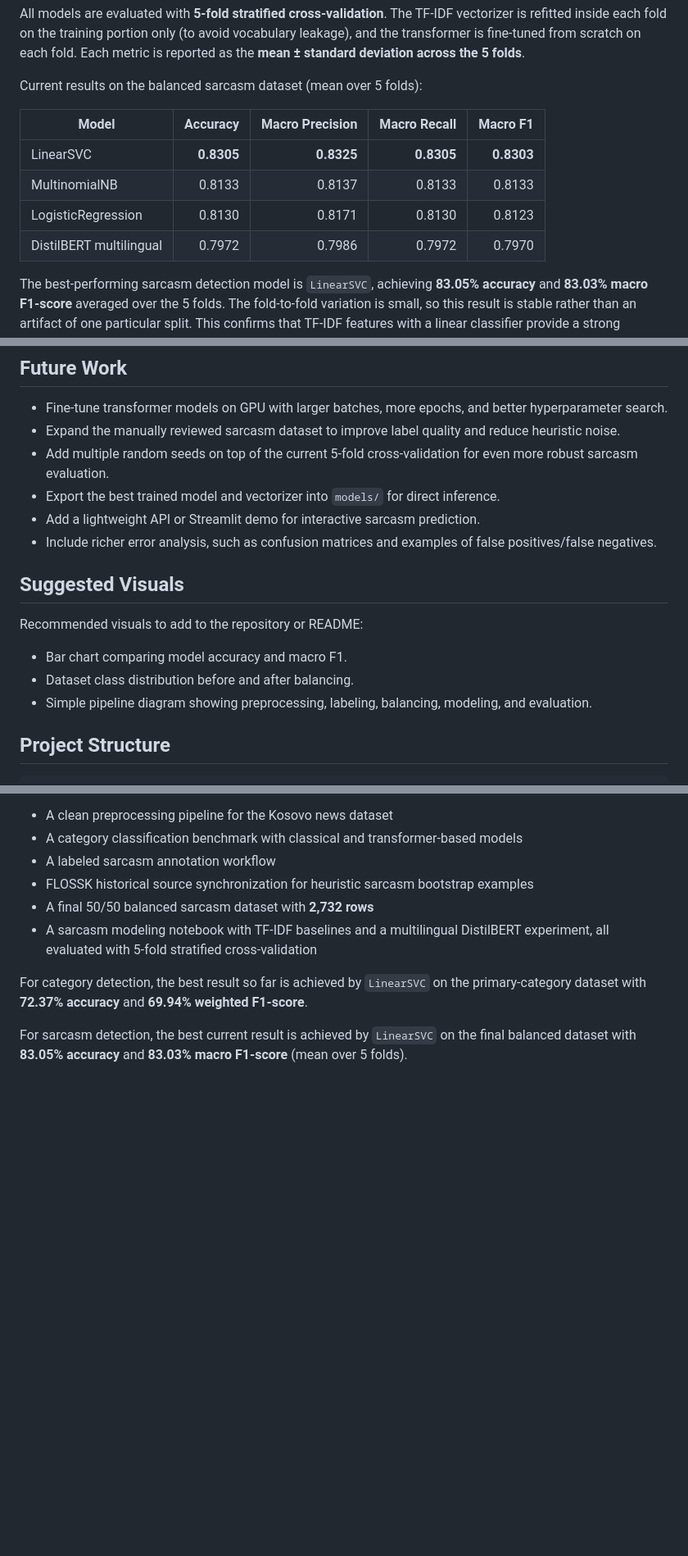
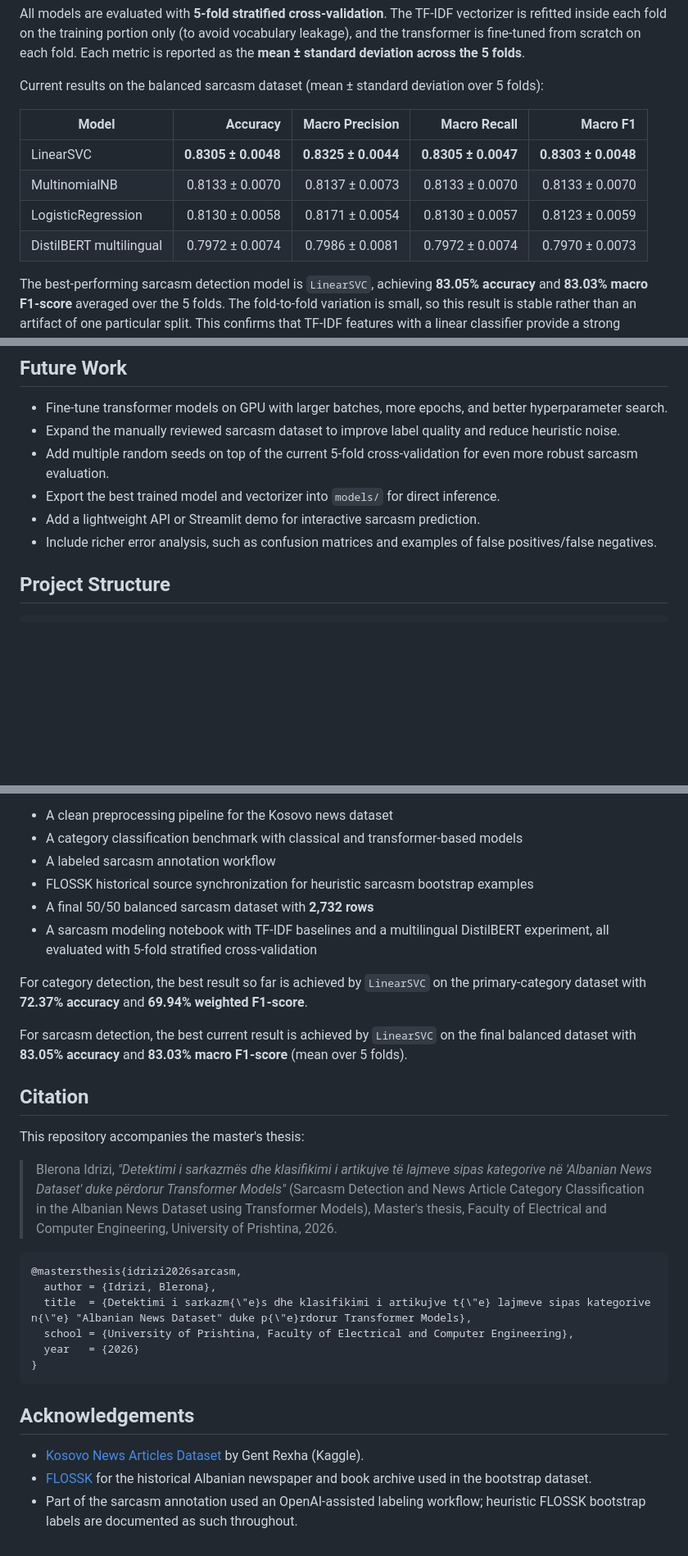
Before and after one commit to BleronaIdrizi/Sarcasm-Detection-Albanian-News-Dataset, a Markdown page: README.md, 3 parts joined by grey strips. Shown at 82% size. GitHub-like rendering; blank space fills up the shorter version.

Commit message:
docs: update README with cross-validated sarcasm results

````diff
--- a/README.md
+++ b/README.md
@@ -326,14 +328,14 @@ Metrics reported:
 
 All models are evaluated with **5-fold stratified cross-validation**. The TF-IDF vectorizer is refitted inside each fold on the training portion only (to avoid vocabulary leakage), and the transformer is fine-tuned from scratch on each fold. Each metric is reported as the **mean ± standard deviation across the 5 folds**.
 
-Current results on the balanced sarcasm dataset (mean over 5 folds):
+Current results on the balanced sarcasm dataset (mean ± standard deviation over 5 folds):
 
 | Model | Accuracy | Macro Precision | Macro Recall | Macro F1 |
 |-------|---------:|----------------:|-------------:|---------:|
-| LinearSVC | **0.8305** | **0.8325** | **0.8305** | **0.8303** |
-| MultinomialNB | 0.8133 | 0.8137 | 0.8133 | 0.8133 |
-| LogisticRegression | 0.8130 | 0.8171 | 0.8130 | 0.8123 |
-| DistilBERT multilingual | 0.7972 | 0.7986 | 0.7972 | 0.7970 |
+| LinearSVC | **0.8305 ± 0.0048** | **0.8325 ± 0.0044** | **0.8305 ± 0.0047** | **0.8303 ± 0.0048** |
+| MultinomialNB | 0.8133 ± 0.0070 | 0.8137 ± 0.0073 | 0.8133 ± 0.0070 | 0.8133 ± 0.0070 |
+| LogisticRegression | 0.8130 ± 0.0058 | 0.8171 ± 0.0054 | 0.8130 ± 0.0057 | 0.8123 ± 0.0059 |
+| DistilBERT multilingual | 0.7972 ± 0.0074 | 0.7986 ± 0.0081 | 0.7972 ± 0.0074 | 0.7970 ± 0.0073 |
 
 The best-performing sarcasm detection model is `LinearSVC`, achieving **83.05% accuracy** and **83.03% macro F1-score** averaged over the 5 folds. The fold-to-fold variation is small, so this result is stable rather than an artifact of one particular split. This confirms that TF-IDF features with a linear classifier provide a strong baseline for the balanced sarcasm dataset.
 
@@ -360,14 +362,6 @@ Because every model now uses 5-fold cross-validation, the leaderboard reports no
 - Export the best trained model and vectorizer into `models/` for direct inference.
 - Add a lightweight API or Streamlit demo for interactive sarcasm prediction.
 - Include richer error analysis, such as confusion matrices and examples of false positives/false negatives.
-
-## Suggested Visuals
-
-Recommended visuals to add to the repository or README:
-
-- Bar chart comparing model accuracy and macro F1.
-- Dataset class distribution before and after balancing.
-- Simple pipeline diagram showing preprocessing, labeling, balancing, modeling, and evaluation.
 
 ## Project Structure
 
@@ -408,3 +402,24 @@ The project currently includes:
 For category detection, the best result so far is achieved by `LinearSVC` on the primary-category dataset with **72.37% accuracy** and **69.94% weighted F1-score**.
 
 For sarcasm detection, the best current result is achieved by `LinearSVC` on the final balanced dataset with **83.05% accuracy** and **83.03% macro F1-score** (mean over 5 folds).
+
+## Citation
+
+This repository accompanies the master's thesis:
+
+> Blerona Idrizi, *"Detektimi i sarkazmës dhe klasifikimi i artikujve të lajmeve sipas kategorive në 'Albanian News Dataset' duke përdorur Transformer Models"* (Sarcasm Detection and News Article Category Classification in the Albanian News Dataset using Transformer Models), Master's thesis, Faculty of Electrical and Computer Engineering, University of Prishtina, 2026.
+
+```bibtex
+@mastersthesis{idrizi2026sarcasm,
+  author = {Idrizi, Blerona},
+  title  = {Detektimi i sarkazm{\"e}s dhe klasifikimi i artikujve t{\"e} lajmeve sipas kategorive n{\"e} "Albanian News Dataset" duke p{\"e}rdorur Transformer Models},
+  school = {University of Prishtina, Faculty of Electrical and Computer Engineering},
+  year   = {2026}
+}
+```
+
+## Acknowledgements
+
+- [Kosovo News Articles Dataset](https://www.kaggle.com/datasets/gentrexha/kosovo-news-articles-dataset) by Gent Rexha (Kaggle).
+- [FLOSSK](https://flossk.org/) for the historical Albanian newspaper and book archive used in the bootstrap dataset.
+- Part of the sarcasm annotation used an OpenAI-assisted labeling workflow; heuristic FLOSSK bootstrap labels are documented as such throughout.
````
Also changed, not shown: other parts of README.md (+4 -2 lines).
